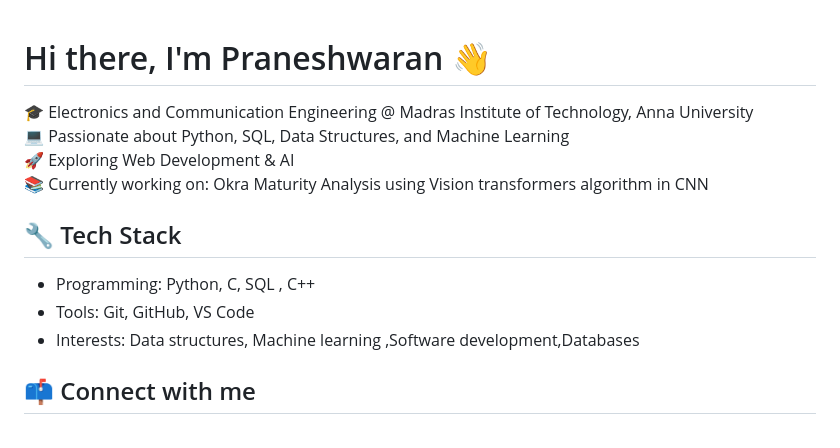
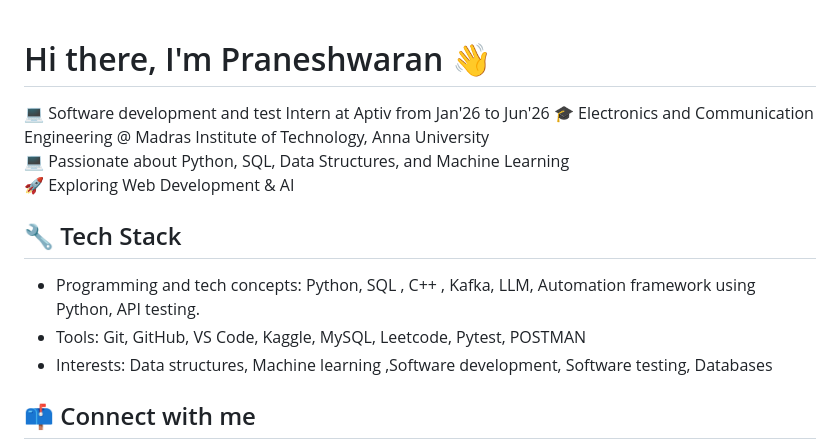
Before and after one commit to prani354/prani354, a Markdown page: README.md, the part around the change. Rendered like a GitHub page.

Commit message:
Update personal information and tech stack in README
Added details about internship, current projects, and expanded tech stack.

```diff
--- a/README.md
+++ b/README.md
@@ -1,14 +1,15 @@
 # Hi there, I'm Praneshwaran 👋
 
+💻 Software development and test Intern at Aptiv from Jan'26 to Jun'26
 🎓 Electronics and Communication Engineering @ Madras Institute of Technology, Anna University
 💻 Passionate about Python, SQL, Data Structures, and Machine Learning
 🚀 Exploring Web Development & AI
-📚 Currently working on: Okra Maturity Analysis using Vision transformers algorithm in CNN
+
 
 ## 🔧 Tech Stack
-- Programming: Python, C, SQL , C++
-- Tools: Git, GitHub, VS Code
-- Interests: Data structures, Machine learning ,Software development,Databases
+- Programming and tech concepts: Python, SQL , C++ , Kafka, LLM, Automation framework using Python, API testing.
+- Tools: Git, GitHub, VS Code, Kaggle, MySQL, Leetcode, Pytest, POSTMAN
+- Interests: Data structures, Machine learning ,Software development, Software testing, Databases
 
 ## 📫 Connect with me
 - [LinkedIn](https://www.linkedin.com/in/praneshwaranm354/)
```
